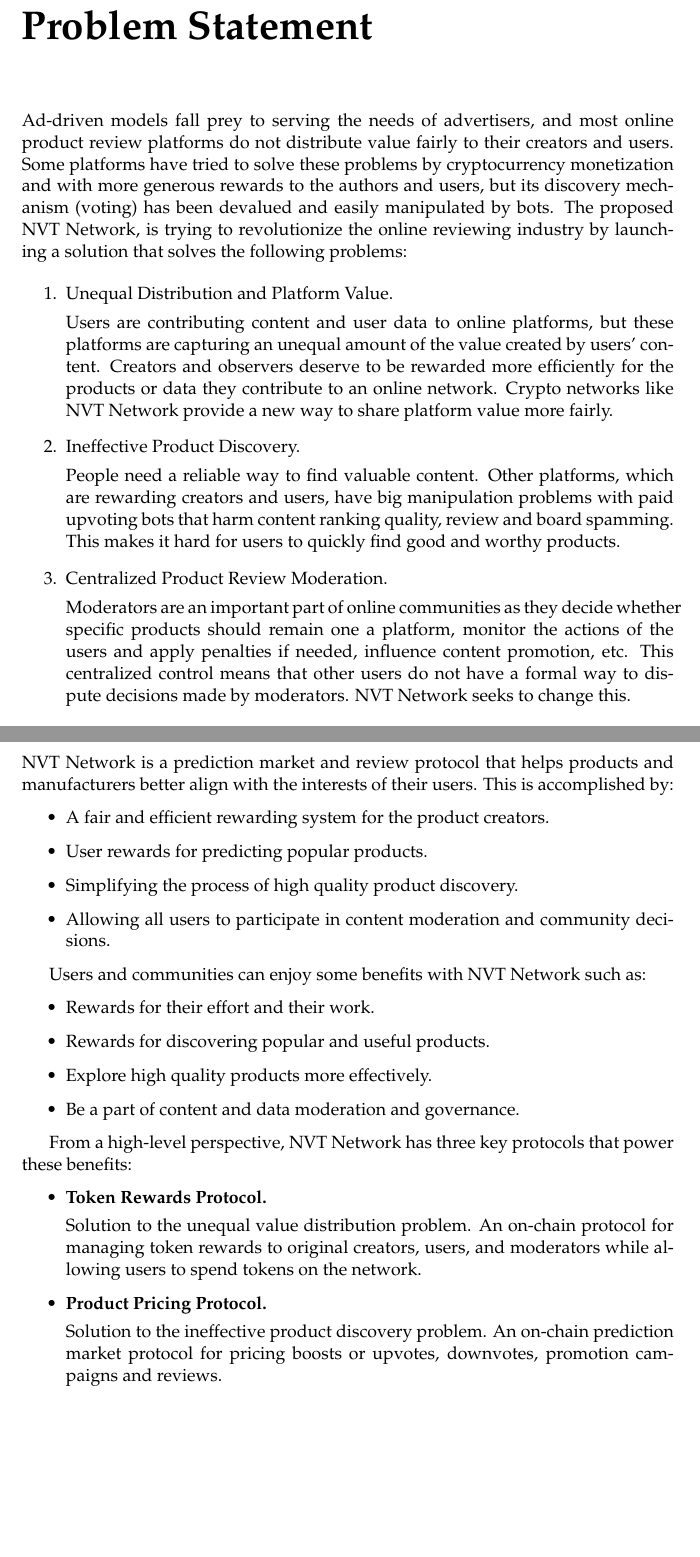
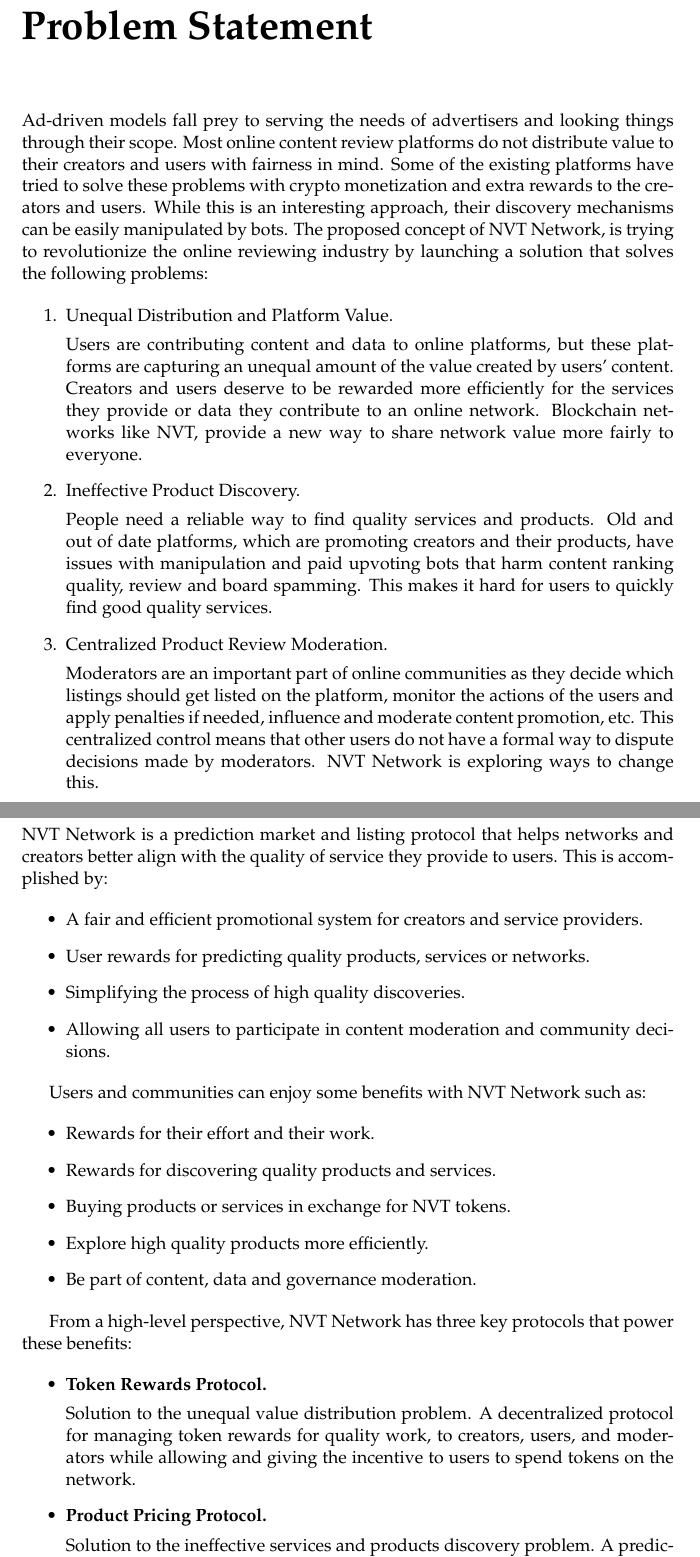
Before and after one commit to NVTNetwork/whitepaper, a LaTeX thesis (src/main.tex, which reads src/Chapters/Chapter2.tex): two parts of pages 12 and 15 of 30, joined at a grey line, cut so that both start at the same text, the shorter picture padded with empty space. Compiled offline with pdfLaTeX.

Commit message:
benefits revision

```diff
--- a/src/Chapters/Chapter2.tex
+++ b/src/Chapters/Chapter2.tex
@@ -4,20 +4,20 @@
 
 \label{Chapter2} % Change X to a consecutive number; for referencing this chapter elsewhere, use \ref{ChapterX}
 
-Ad-driven models fall prey to serving the needs of advertisers, and most online product review platforms do not distribute value fairly to their creators and users. Some platforms have tried to solve these problems by cryptocurrency monetization and with more generous rewards to the authors and users, but its discovery mechanism (voting) has been devalued and easily manipulated by bots. The proposed NVT Network, is trying to revolutionize the online reviewing industry by launching a solution that solves the following problems:
+Ad-driven models fall prey to serving the needs of advertisers and looking things through their scope. Most online content review platforms do not distribute value to their creators and users with fairness in mind. Some of the existing platforms have tried to solve these problems with crypto monetization and extra rewards to the creators and users. While this is an interesting approach, their discovery mechanisms can be easily manipulated by bots. The proposed concept of NVT Network, is trying to revolutionize the online reviewing industry by launching a solution that solves the following problems:
 
 \begin{enumerate}
 \item Unequal Distribution and Platform Value.
 
-Users are contributing content and user data to online platforms, but these platforms are capturing an unequal amount of the value created by users’ content. Creators and observers deserve to be rewarded more efficiently for the products or data they contribute to an online network. Crypto networks like NVT Network provide a new way to share platform value more fairly.
+Users are contributing content and data to online platforms, but these platforms are capturing an unequal amount of the value created by users' content. Creators and users deserve to be rewarded more efficiently for the services they provide or data they contribute to an online network. Blockchain networks like NVT, provide a new way to share network value more fairly to everyone.
 
 \item Ineffective Product Discovery.
 
-People need a reliable way to find valuable content. Other platforms, which are rewarding creators and users, have big manipulation problems with paid upvoting bots that harm content ranking quality, review and board spamming. This makes it hard for users to quickly find good and worthy products.
+People need a reliable way to find quality services and products. Old and out of date platforms, which are promoting creators and their products, have issues with manipulation and paid upvoting bots that harm content ranking quality, review and board spamming. This makes it hard for users to quickly find good quality services.
 
 \item Centralized Product Review Moderation.
 
-Moderators are an important part of online communities as they decide whether specific products should remain one a platform, monitor the actions of the users and apply penalties if needed, influence content promotion, etc. This centralized control means that other users do not have a formal way to dispute decisions made by moderators. NVT Network seeks to change this.
+Moderators are an important part of online communities as they decide which listings should get listed on the platform, monitor the actions of the users and apply penalties if needed, influence and moderate content promotion, etc. This centralized control means that other users do not have a formal way to dispute decisions made by moderators. NVT Network is exploring ways to change this.
 
 \end{enumerate}
 
@@ -84,12 +84,12 @@
 %----------------------------------------------------------------------------------------
 
 \section{Solution and Benefits}
-NVT Network is a prediction market and review protocol that helps products and manufacturers better align with the interests of their users. This is accomplished by:
+NVT Network is a prediction market and listing protocol that helps networks and creators better align with the quality of service they provide to users. This is accomplished by:
 
 \begin{itemize}
-\item A fair and efficient rewarding system for the product creators.
-\item User rewards for predicting popular products.
-\item Simplifying the process of high quality product discovery.
+\item A fair and efficient promotional system for creators and service providers.
+\item User rewards for predicting quality products, services or networks.
+\item Simplifying the process of high quality discoveries.
 \item Allowing all users to participate in content moderation and community decisions.
 \end{itemize}
 
@@ -97,9 +97,10 @@
 
 \begin{itemize}
 \item Rewards for their effort and their work.
-\item Rewards for discovering popular and useful products.
-\item Explore high quality products more effectively.
-\item Be a part of content and data moderation and governance.
+\item Rewards for discovering quality products and services.
+\item Buying products or services in exchange for NVT tokens.
+\item Explore high quality products more efficiently.
+\item Be part of content, data and governance moderation.
 \end{itemize}
 
 From a high-level perspective, NVT Network has three key protocols that power these benefits:
@@ -107,11 +108,11 @@
 \begin{itemize}
 \item \textbf{Token Rewards Protocol.}
 
-Solution to the unequal value distribution problem. An on-chain protocol for managing token rewards to original creators, users, and moderators while allowing users to spend tokens on the network.
+Solution to the unequal value distribution problem. A decentralized protocol for managing token rewards for quality work, to creators, users, and moderators while allowing and giving the incentive to users to spend tokens on the network.
 
 \item \textbf{Product Pricing Protocol.}
 
-Solution to the ineffective product discovery problem. An on-chain prediction market protocol for pricing boosts or upvotes, downvotes, promotion campaigns and reviews.
+Solution to the ineffective services and products discovery problem. A prediction and discovery market protocol for valuing, reviewing and rating services, products and networks.
 
 \item \textbf{Community Protocol.}
 
```
Also changed, not shown: src/Chapters/Chapter2.tex (8 more changed lines).
